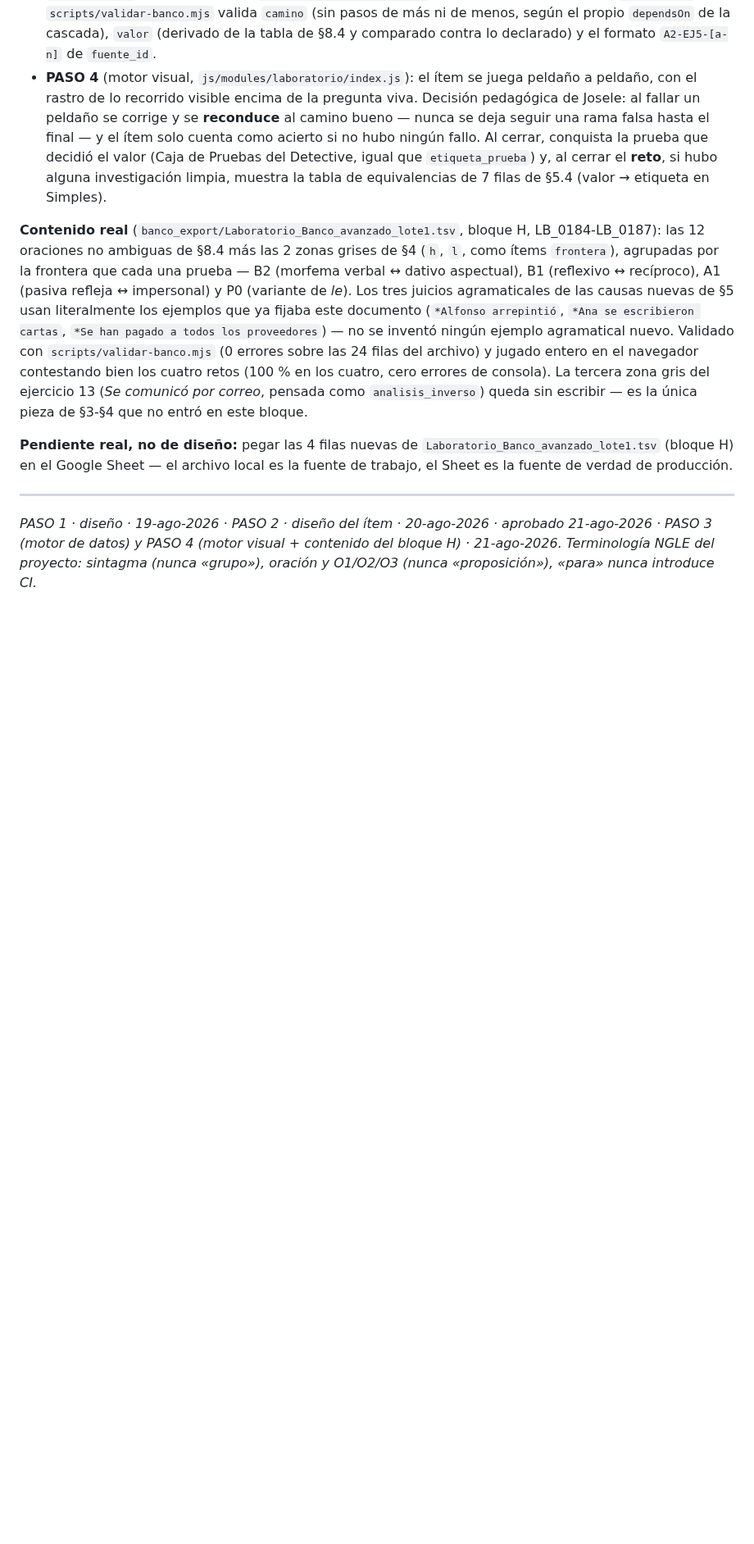
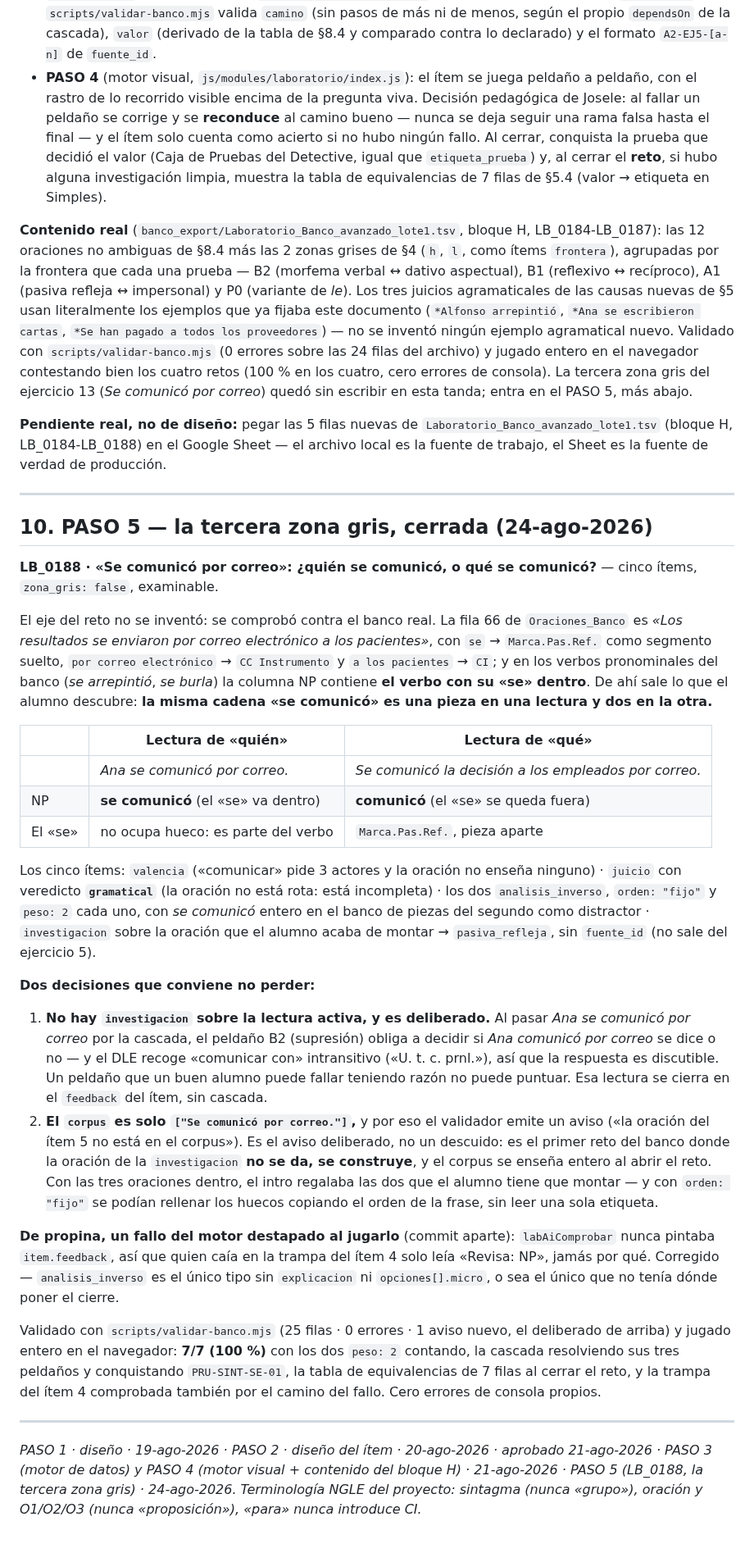
Before and after one commit to josele-duplex/Taller-de-sintaxis-compuestas-, a Markdown page: docs/Cascada_Valores_del_SE_Laboratorio.md, the part around one of its changes. Shown at 82% size. Rendered like a GitHub page; blank space fills up the shorter version.

Commit message:
docs(laboratorio): PASO 5 de la cascada de "se" — LB_0188 y la contradicción del §8.5
El documento se contradecía consigo mismo desde el PASO 1: el §4 decía que
«Se comunicó por correo» «es un analisis_inverso perfecto» y el §8.5 la
metía con las otras dos zonas grises como `frontera`. Manda el §4, y la
razón queda escrita: h y l son ambigüedades estructurales (mismo material,
dos análisis) y el ejercicio 13 es una oración incompleta (el verbo pide
tres actores y no enseña ninguno). Por eso la fuente pide deshacerla
añadiendo sintagmas, no eligiendo lectura.

Nuevo §10 con el reto: los cinco ítems, el eje comprobado contra el banco
real (fila 66 de Oraciones_Banco y la columna NP de los verbos
pronominales), y las dos decisiones que no conviene perder — por qué NO
hay investigacion sobre la lectura activa (el peldaño de supresión es
discutible con "comunicar con") y por qué el corpus lleva una sola oración
(con las tres, el intro regalaba lo que el alumno tiene que construir).

deuda_tecnica.md §2.13: el `feedback` del Laboratorio lo ignoran 7 de los
10 tipos, y el validador no avisa.

Co-Authored-By: Claude Opus 5 <noreply@anthropic.com>

```diff
--- a/docs/Cascada_Valores_del_SE_Laboratorio.md
+++ b/docs/Cascada_Valores_del_SE_Laboratorio.md
@@ -322,10 +324,35 @@ Motor completo, de dato a pantalla:
 - **PASO 3** (código, sin contenido): `CASCADA_SE` + `VALORES_SE` en `js/data/pruebas-sintaxis.js`; el tipo `investigacion` documentado en `Schema_Laboratorio_v1.0.md` (§3.10, §7.2, §8.1); el modo `laboratorio` de `scripts/validar-banco.mjs` valida `camino` (sin pasos de más ni de menos, según el propio `dependsOn` de la cascada), `valor` (derivado de la tabla de §8.4 y comparado contra lo declarado) y el formato `A2-EJ5-[a-n]` de `fuente_id`.
 - **PASO 4** (motor visual, `js/modules/laboratorio/index.js`): el ítem se juega peldaño a peldaño, con el rastro de lo recorrido visible encima de la pregunta viva. Decisión pedagógica de Josele: al fallar un peldaño se corrige y se **reconduce** al camino bueno — nunca se deja seguir una rama falsa hasta el final — y el ítem solo cuenta como acierto si no hubo ningún fallo. Al cerrar, conquista la prueba que decidió el valor (Caja de Pruebas del Detective, igual que `etiqueta_prueba`) y, al cerrar el **reto**, si hubo alguna investigación limpia, muestra la tabla de equivalencias de 7 filas de §5.4 (valor → etiqueta en Simples).
 
-**Contenido real** (`banco_export/Laboratorio_Banco_avanzado_lote1.tsv`, bloque H, LB_0184-LB_0187): las 12 oraciones no ambiguas de §8.4 más las 2 zonas grises de §4 (`h`, `l`, como ítems `frontera`), agrupadas por la frontera que cada una prueba — B2 (morfema verbal ↔ dativo aspectual), B1 (reflexivo ↔ recíproco), A1 (pasiva refleja ↔ impersonal) y P0 (variante de *le*). Los tres juicios agramaticales de las causas nuevas de §5 usan literalmente los ejemplos que ya fijaba este documento (`*Alfonso arrepintió`, `*Ana se escribieron cartas`, `*Se han pagado a todos los proveedores`) — no se inventó ningún ejemplo agramatical nuevo. Validado con `scripts/validar-banco.mjs` (0 errores sobre las 24 filas del archivo) y jugado entero en el navegador contestando bien los cuatro retos (100 % en los cuatro, cero errores de consola). La tercera zona gris del ejercicio 13 (*Se comunicó por correo*, pensada como `analisis_inverso`) queda sin escribir — es la única pieza de §3-§4 que no entró en este bloque.
+**Contenido real** (`banco_export/Laboratorio_Banco_avanzado_lote1.tsv`, bloque H, LB_0184-LB_0187): las 12 oraciones no ambiguas de §8.4 más las 2 zonas grises de §4 (`h`, `l`, como ítems `frontera`), agrupadas por la frontera que cada una prueba — B2 (morfema verbal ↔ dativo aspectual), B1 (reflexivo ↔ recíproco), A1 (pasiva refleja ↔ impersonal) y P0 (variante de *le*). Los tres juicios agramaticales de las causas nuevas de §5 usan literalmente los ejemplos que ya fijaba este documento (`*Alfonso arrepintió`, `*Ana se escribieron cartas`, `*Se han pagado a todos los proveedores`) — no se inventó ningún ejemplo agramatical nuevo. Validado con `scripts/validar-banco.mjs` (0 errores sobre las 24 filas del archivo) y jugado entero en el navegador contestando bien los cuatro retos (100 % en los cuatro, cero errores de consola). La tercera zona gris del ejercicio 13 (*Se comunicó por correo*) quedó sin escribir en esta tanda; entra en el PASO 5, más abajo.
 
-**Pendiente real, no de diseño:** pegar las 4 filas nuevas de `Laboratorio_Banco_avanzado_lote1.tsv` (bloque H) en el Google Sheet — el archivo local es la fuente de trabajo, el Sheet es la fuente de verdad de producción.
+**Pendiente real, no de diseño:** pegar las 5 filas nuevas de `Laboratorio_Banco_avanzado_lote1.tsv` (bloque H, LB_0184-LB_0188) en el Google Sheet — el archivo local es la fuente de trabajo, el Sheet es la fuente de verdad de producción.
 
 ---
 
-*PASO 1 · diseño · 19-ago-2026 · PASO 2 · diseño del ítem · 20-ago-2026 · aprobado 21-ago-2026 · PASO 3 (motor de datos) y PASO 4 (motor visual + contenido del bloque H) · 21-ago-2026. Terminología NGLE del proyecto: sintagma (nunca «grupo»), oración y O1/O2/O3 (nunca «proposición»), «para» nunca introduce CI.*
+## 10. PASO 5 — la tercera zona gris, cerrada (24-ago-2026)
+
+**LB_0188 · «Se comunicó por correo»: ¿quién se comunicó, o qué se comunicó?** — cinco ítems, `zona_gris: false`, examinable.
+
+El eje del reto no se inventó: se comprobó contra el banco real. La fila 66 de `Oraciones_Banco` es *«Los resultados se enviaron por correo electrónico a los pacientes»*, con `se` → `Marca.Pas.Ref.` como segmento suelto, `por correo electrónico` → `CC Instrumento` y `a los pacientes` → `CI`; y en los verbos pronominales del banco (*se arrepintió*, *se burla*) la columna NP contiene **el verbo con su «se» dentro**. De ahí sale lo que el alumno descubre: **la misma cadena «se comunicó» es una pieza en una lectura y dos en la otra.**
+
+| | Lectura de «quién» | Lectura de «qué» |
+|---|---|---|
+| | *Ana se comunicó por correo.* | *Se comunicó la decisión a los empleados por correo.* |
+| NP | **se comunicó** (el «se» va dentro) | **comunicó** (el «se» se queda fuera) |
+| El «se» | no ocupa hueco: es parte del verbo | `Marca.Pas.Ref.`, pieza aparte |
+
+Los cinco ítems: `valencia` («comunicar» pide 3 actores y la oración no enseña ninguno) · `juicio` con veredicto **`gramatical`** (la oración no está rota: está incompleta) · los dos `analisis_inverso`, `orden: "fijo"` y `peso: 2` cada uno, con *se comunicó* entero en el banco de piezas del segundo como distractor · `investigacion` sobre la oración que el alumno acaba de montar → `pasiva_refleja`, sin `fuente_id` (no sale del ejercicio 5).
+
+**Dos decisiones que conviene no perder:**
+
+1. **No hay `investigacion` sobre la lectura activa, y es deliberado.** Al pasar *Ana se comunicó por correo* por la cascada, el peldaño B2 (supresión) obliga a decidir si *Ana comunicó por correo* se dice o no — y el DLE recoge «comunicar con» intransitivo («U. t. c. prnl.»), así que la respuesta es discutible. Un peldaño que un buen alumno puede fallar teniendo razón no puede puntuar. Esa lectura se cierra en el `feedback` del ítem, sin cascada.
+2. **El `corpus` es solo `["Se comunicó por correo."]`,** y por eso el validador emite un aviso («la oración del ítem 5 no está en el corpus»). Es el aviso deliberado, no un descuido: es el primer reto del banco donde la oración de la `investigacion` **no se da, se construye**, y el corpus se enseña entero al abrir el reto. Con las tres oraciones dentro, el intro regalaba las dos que el alumno tiene que montar — y con `orden: "fijo"` se podían rellenar los huecos copiando el orden de la frase, sin leer una sola etiqueta.
+
+**De propina, un fallo del motor destapado al jugarlo** (commit aparte): `labAiComprobar` nunca pintaba `item.feedback`, así que quien caía en la trampa del ítem 4 solo leía «Revisa: NP», jamás por qué. Corregido — `analisis_inverso` es el único tipo sin `explicacion` ni `opciones[].micro`, o sea el único que no tenía dónde poner el cierre.
+
+Validado con `scripts/validar-banco.mjs` (25 filas · 0 errores · 1 aviso nuevo, el deliberado de arriba) y jugado entero en el navegador: **7/7 (100 %)** con los dos `peso: 2` contando, la cascada resolviendo sus tres peldaños y conquistando `PRU-SINT-SE-01`, la tabla de equivalencias de 7 filas al cerrar el reto, y la trampa del ítem 4 comprobada también por el camino del fallo. Cero errores de consola propios.
+
+---
+
+*PASO 1 · diseño · 19-ago-2026 · PASO 2 · diseño del ítem · 20-ago-2026 · aprobado 21-ago-2026 · PASO 3 (motor de datos) y PASO 4 (motor visual + contenido del bloque H) · 21-ago-2026 · PASO 5 (LB_0188, la tercera zona gris) · 24-ago-2026. Terminología NGLE del proyecto: sintagma (nunca «grupo»), oración y O1/O2/O3 (nunca «proposición»), «para» nunca introduce CI.*
```
Also changed, not shown: other parts of docs/Cascada_Valores_del_SE_Laboratorio.md (+4 -2 lines), deuda_tecnica.md (+8 -0 lines).
